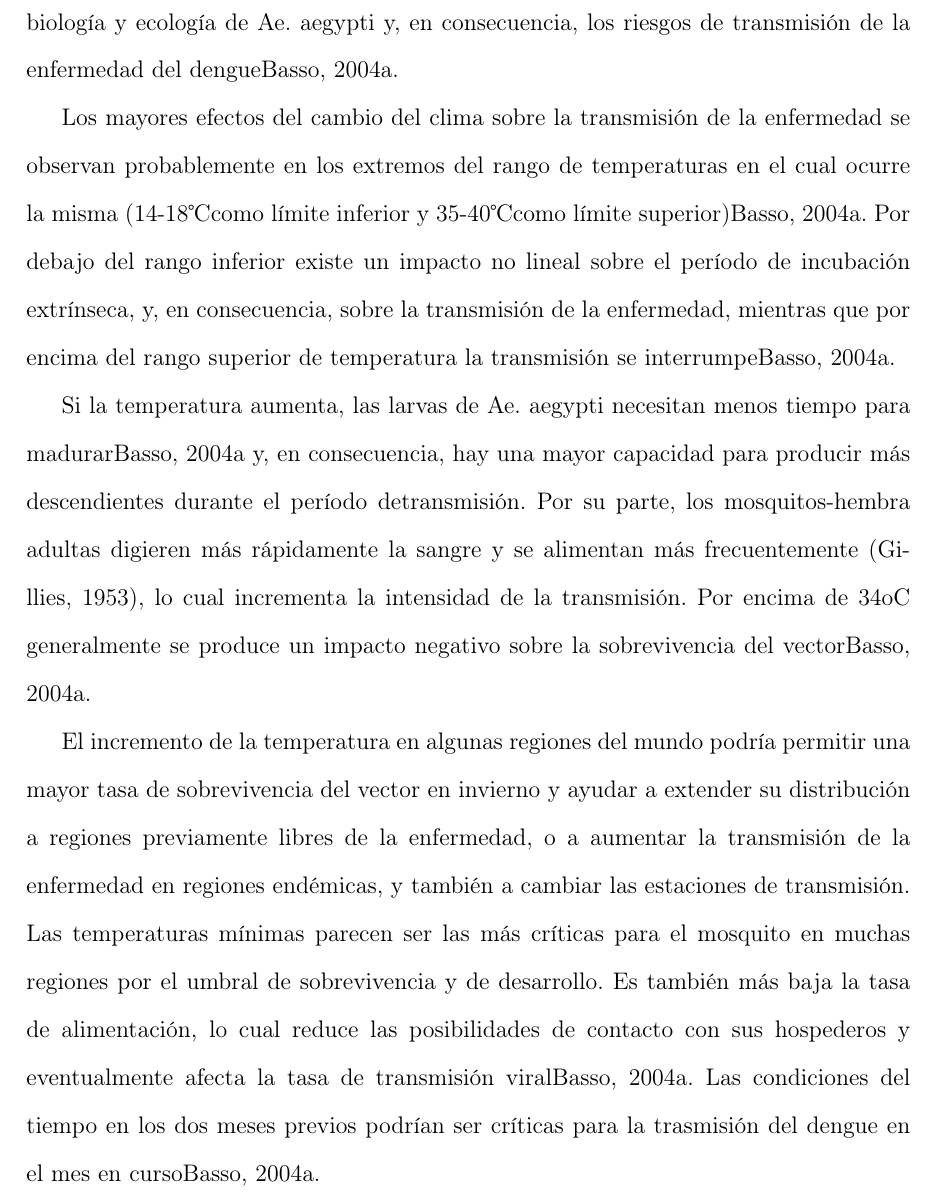
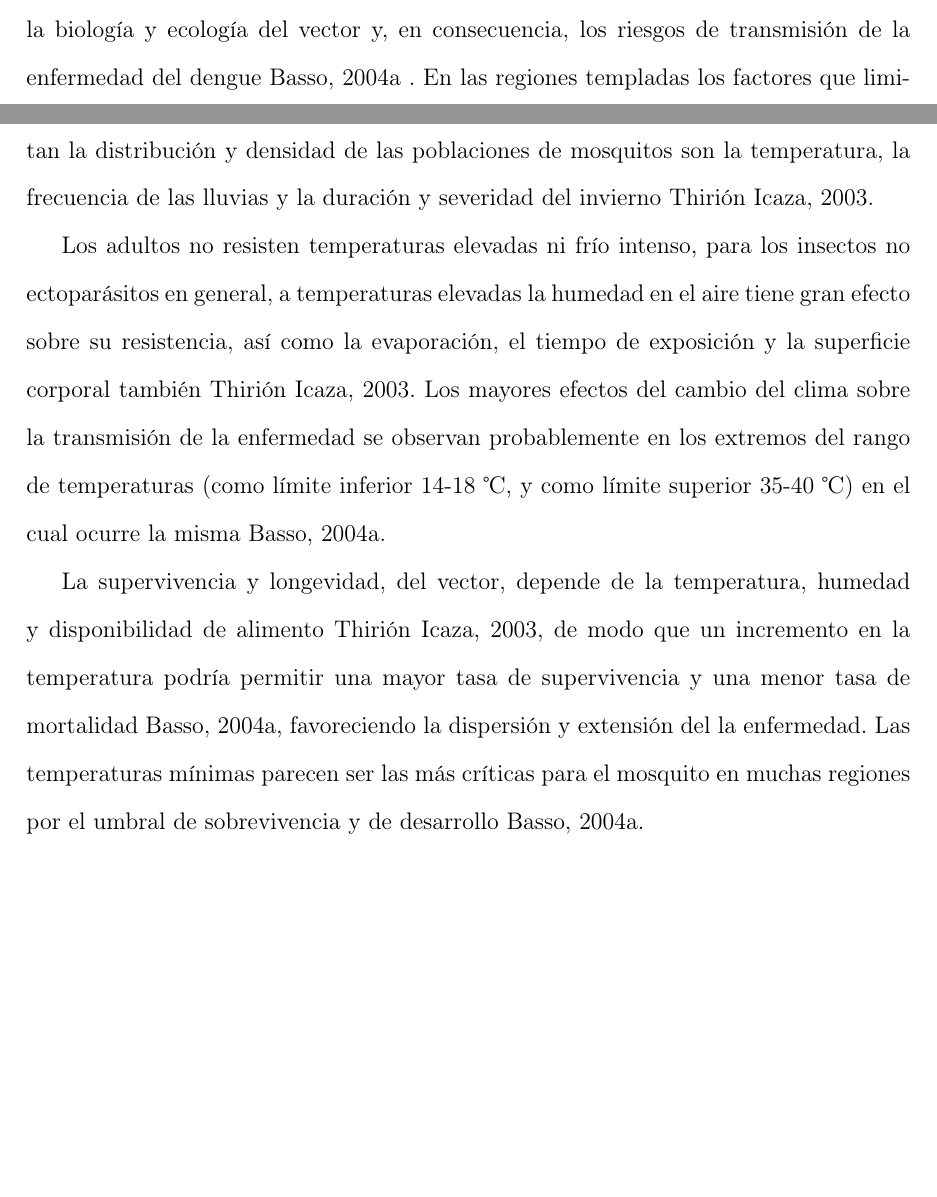
Before and after one commit to ggonzar/geodengue-doc, a LaTeX thesis (tesis.tex, which reads capitulo-3/cambio-climatico.tex): part of page 49 of 109 before the commit and two parts of pages 48 and 49 of 110 after it, the two joined at a grey line, cut so that both start at the same text, the shorter picture padded with empty space. Compiled offline with pdfLaTeX.

Commit message:
Se reescribe la sección de cambio climáticos

```diff
--- a/capitulo-3/cambio-climatico.tex
+++ b/capitulo-3/cambio-climatico.tex
@@ -1,30 +1,23 @@
-
 \section{Aedes aegypti y el cambio climático}
 \label{sec:cap-3-cambio-climatico}
-Los cambios temporales y espaciales en la temperatura, precipitaciones y humedad que se prevé que ocurran bajo
-diferentes escenarios de cambio climático afectarán la biología y ecología de Ae. aegypti y, en consecuencia,
-los riesgos de transmisión de la enfermedad del dengue\cite{dengueUruguayCap2}.
+Los cambios temporales y espaciales en la temperatura, precipitaciones y humedad que se prevé que
+ocurran bajo diferentes escenarios de cambio climático afectarán la biología y ecología del vector
+y, en consecuencia, los riesgos de transmisión de la enfermedad del dengue \cite{dengueUruguayCap2}
+.  En las regiones templadas los factores que limitan la distribución y densidad de las poblaciones
+de mosquitos son la temperatura, la frecuencia de las lluvias y la duración y severidad del
+invierno \cite{ThironIzcazaJ2003}.
 
-%Reescribir esta parte%
-Los mayores efectos del cambio del clima sobre la transmisión de la enfermedad se observan probablemente en los
-extremos del rango de temperaturas en el cual ocurre la misma (14-18\textcelsius como límite inferior y
-35-40\textcelsius como límite superior)\cite{dengueUruguayCap2}. Por debajo del rango inferior existe un impacto
-no lineal sobre el período de incubación extrínseca, y, en consecuencia, sobre la transmisión de la enfermedad,
-mientras que por encima del rango superior de temperatura la transmisión se interrumpe\cite{dengueUruguayCap2}.
+Los adultos no resisten temperaturas elevadas ni frío intenso, para los insectos no ectoparásitos
+en general, a temperaturas elevadas la humedad en el aire tiene gran efecto sobre su resistencia,
+así como la evaporación, el tiempo de exposición y la superficie corporal también
+\cite{ThironIzcazaJ2003}. Los mayores efectos del cambio del clima sobre la transmisión de la
+enfermedad se observan probablemente en los extremos del rango de temperaturas (como límite
+inferior 14-18 \textcelsius, y como límite superior 35-40 \textcelsius ) en el cual ocurre la misma
+\cite{dengueUruguayCap2}.
 
-%Reescribir esta parte%
-Si la temperatura aumenta, las larvas de Ae. aegypti necesitan menos tiempo para madurar\cite{dengueUruguayCap2} y,
-en consecuencia, hay una mayor capacidad para producir más descendientes durante el período detransmisión. Por
-su parte, los mosquitos-hembra adultas digieren más rápidamente la sangre y se alimentan más frecuentemente
-(Gillies, 1953), lo cual incrementa la intensidad de la transmisión. Por encima de 34oC generalmente se produce un
-impacto negativo sobre la sobrevivencia del vector\cite{dengueUruguayCap2}.
-%Reescribir esta parte%
-
-El incremento de la temperatura en algunas regiones del mundo podría permitir una mayor tasa de sobrevivencia del
-vector en invierno y ayudar a extender su distribución a regiones previamente libres de la enfermedad, o a
-aumentar la transmisión de la enfermedad en regiones endémicas, y también a cambiar las estaciones de transmisión.
-Las temperaturas mínimas parecen ser las más críticas para el mosquito en muchas regiones por el umbral de
-sobrevivencia y de desarrollo. Es también más baja la tasa de alimentación, lo cual reduce las posibilidades de
-contacto con sus hospederos y eventualmente afecta la tasa de transmisión viral\cite{dengueUruguayCap2}. Las
-condiciones del tiempo en los dos meses previos podrían ser críticas para la trasmisión del dengue en el mes en
-curso\cite{dengueUruguayCap2}.
+La supervivencia y longevidad, del vector, depende de la temperatura, humedad y disponibilidad de
+alimento \cite{ThironIzcazaJ2003}, de modo que un incremento en la temperatura podría permitir una
+mayor tasa de supervivencia y una menor tasa de mortalidad \cite{dengueUruguayCap2}, favoreciendo
+la dispersión y extensión del la enfermedad. Las temperaturas mínimas parecen ser las más críticas
+para el mosquito en muchas regiones por el umbral de sobrevivencia y de desarrollo
+\cite{dengueUruguayCap2}.
```
Also changed, not shown: referencias.bib (+39 -13 lines).
